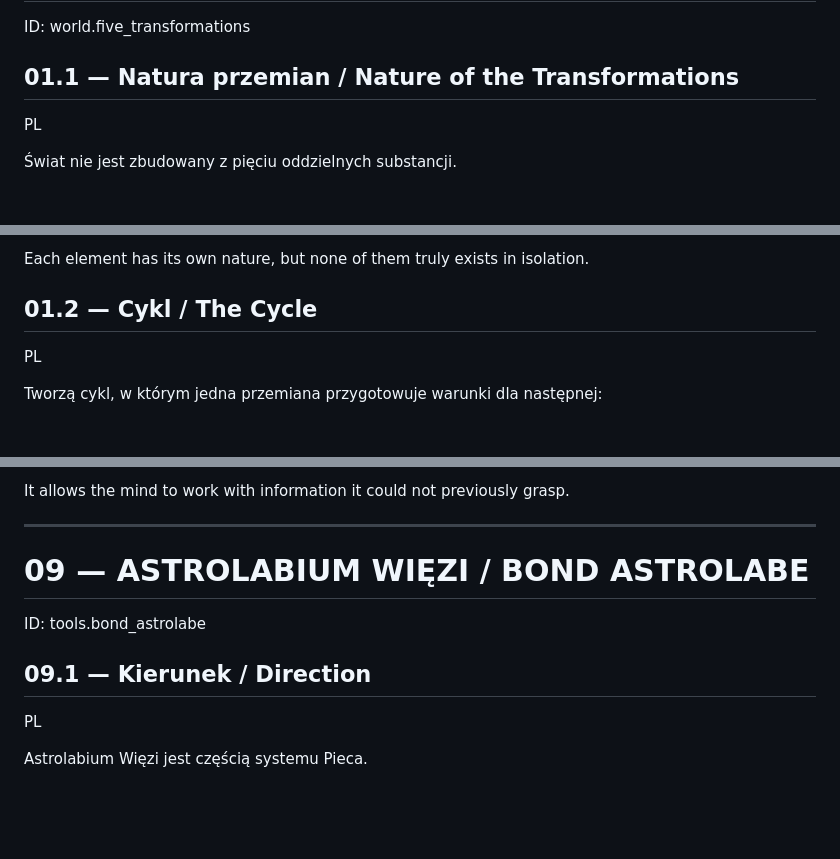
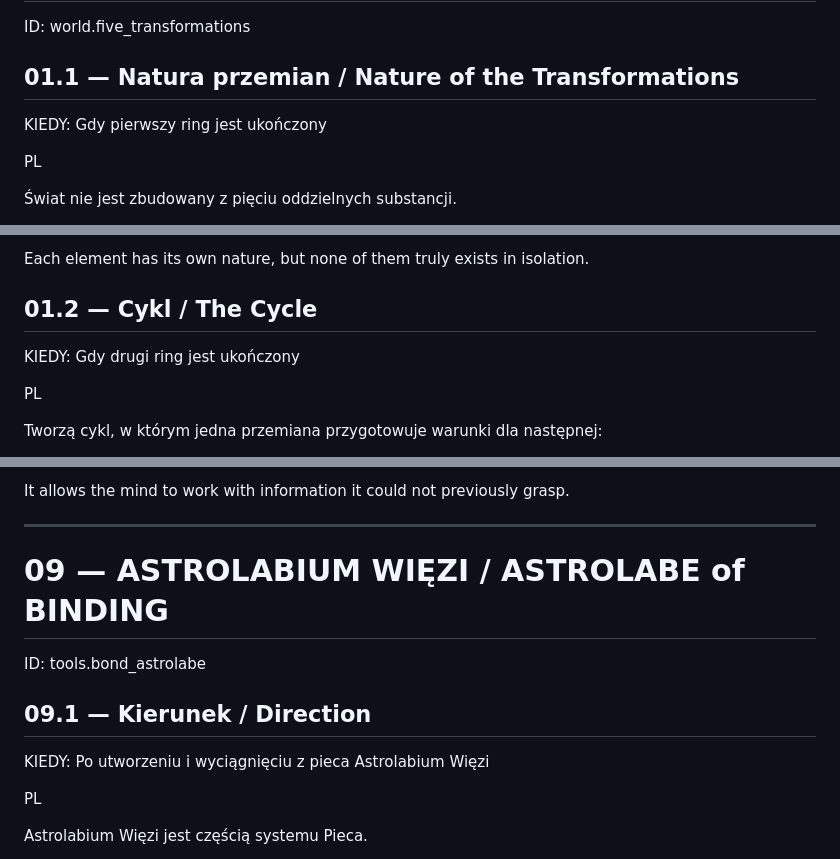
Before and after one commit to j42xj297x5-stack/tomasz-talik-portfolio, a Markdown page: WIEDZA_O_ŚWIECIE_V1-tranlated.md, 3 parts joined by grey strips. Rendered like a GitHub page; blank space fills up the shorter version.

```diff
--- a/WIEDZA_O_ŚWIECIE_V1-tranlated.md
+++ b/WIEDZA_O_ŚWIECIE_V1-tranlated.md
@@ -18,6 +18,8 @@ ID: world.five_transformations
 
 ## 01.1 — Natura przemian / Nature of the Transformations
 
+KIEDY: Gdy pierwszy ring jest ukończony
+
 PL
 
 Świat nie jest zbudowany z pięciu oddzielnych substancji.
@@ -36,6 +38,8 @@ Each element has its own nature, but none of them truly exists in isolation.
 
 ## 01.2 — Cykl / The Cycle
 
+KIEDY: Gdy drugi ring jest ukończony
+
 PL
 
 Tworzą cykl, w którym jedna przemiana przygotowuje warunki dla następnej:
@@ -587,11 +625,13 @@ It allows the mind to work with information it could not previously grasp.
 
 ---
 
-# 09 — ASTROLABIUM WIĘZI / BOND ASTROLABE
+# 09 — ASTROLABIUM WIĘZI / ASTROLABE of BINDING
 
 ID: tools.bond_astrolabe
 
 ## 09.1 — Kierunek / Direction
+
+KIEDY: Po utworzeniu i wyciągnięciu z pieca Astrolabium Więzi
 
 PL
 
```
Also changed, not shown: other parts of WIEDZA_O_ŚWIECIE_V1-tranlated.md (+63 -1 lines).
